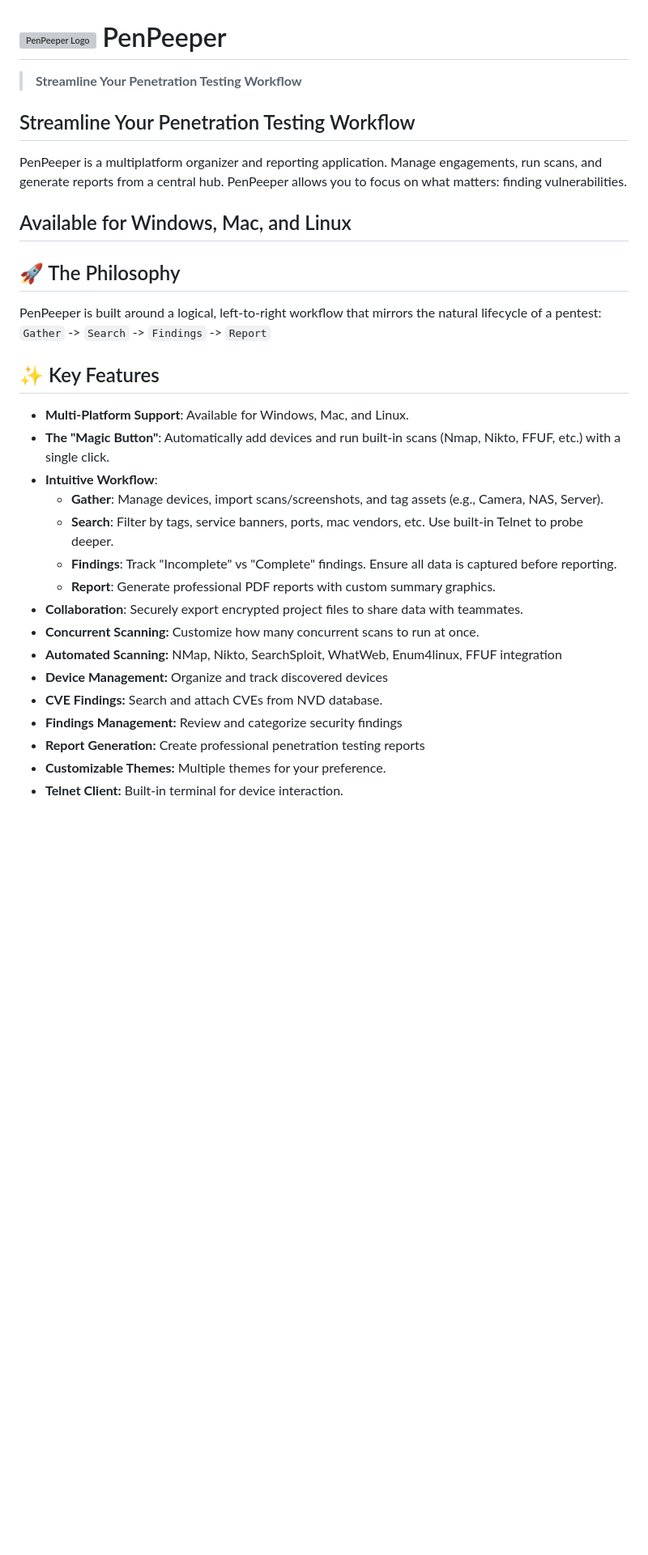
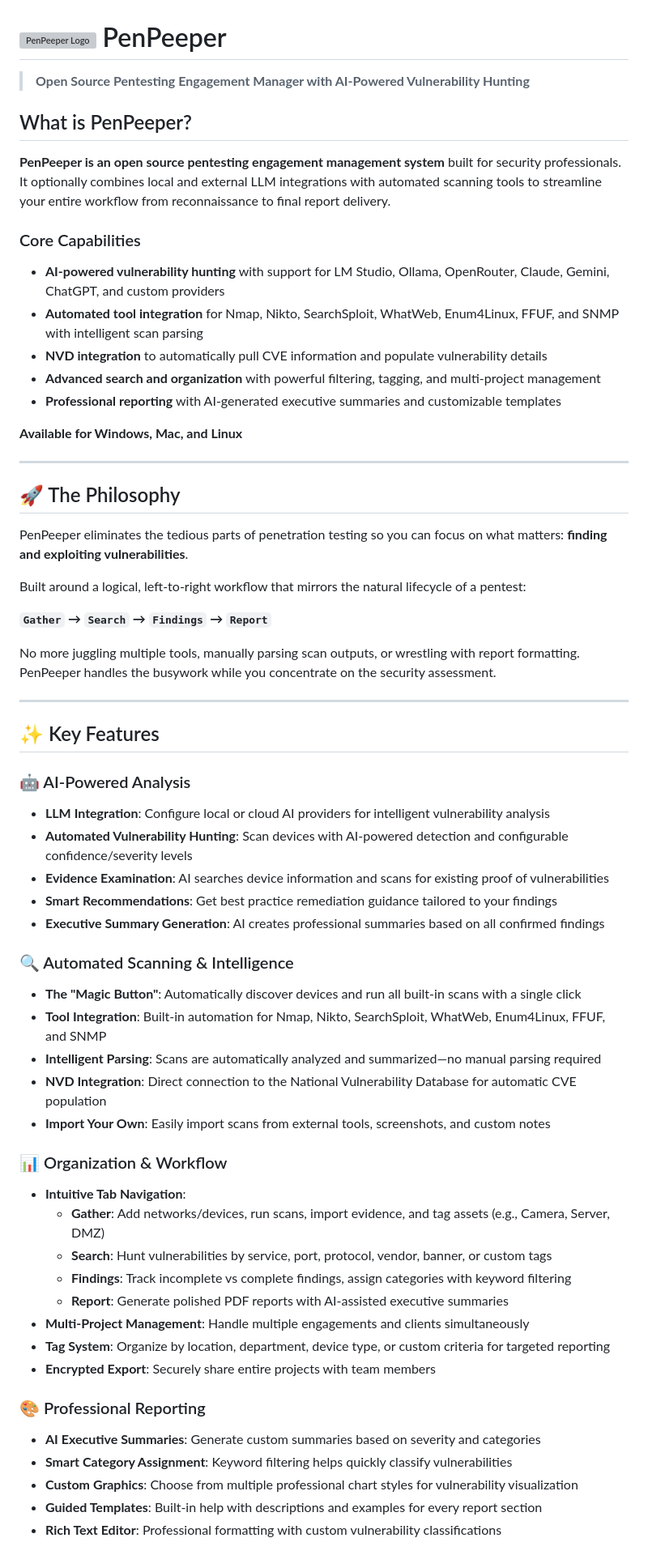
Before and after one commit to chetstriker/PenPeeper, a Markdown page: README.md, the part around one of its changes. Shown at 81% size. GitHub-like rendering; blank space fills up the shorter version; grey boxes are pictures that could not be loaded.

Commit message:
Revise README with improved project overview and capabilities
Updated README to enhance project description and features.

```diff
--- a/README.md
+++ b/README.md
@@ -1,34 +1,64 @@
 # ![PenPeeper Logo](assets/favicon.ico)  PenPeeper
 
-> **Streamline Your Penetration Testing Workflow**
+> **Open Source Pentesting Engagement Manager with AI-Powered Vulnerability Hunting**
 
+## What is PenPeeper?
 
+**PenPeeper is an open source pentesting engagement management system** built for security professionals. It optionally combines local and external LLM integrations with automated scanning tools to streamline your entire workflow from reconnaissance to final report delivery.
 
-## Streamline Your Penetration Testing Workflow
- PenPeeper is a multiplatform organizer and reporting application. Manage engagements, run scans, and generate reports from a central hub.
- PenPeeper allows you to focus on what matters: finding vulnerabilities.
-## Available for Windows, Mac, and Linux
+### Core Capabilities
+- **AI-powered vulnerability hunting** with support for LM Studio, Ollama, OpenRouter, Claude, Gemini, ChatGPT, and custom providers
+- **Automated tool integration** for Nmap, Nikto, SearchSploit, WhatWeb, Enum4Linux, FFUF, and SNMP with intelligent scan parsing
+- **NVD integration** to automatically pull CVE information and populate vulnerability details
+- **Advanced search and organization** with powerful filtering, tagging, and multi-project management
+- **Professional reporting** with AI-generated executive summaries and customizable templates
 
+**Available for Windows, Mac, and Linux**
+
+---
 
 ## 🚀 The Philosophy
-PenPeeper is built around a logical, left-to-right workflow that mirrors the natural lifecycle of a pentest:
-`Gather` -> `Search` -> `Findings` -> `Report`
+
+PenPeeper eliminates the tedious parts of penetration testing so you can focus on what matters: **finding and exploiting vulnerabilities**.
+
+Built around a logical, left-to-right workflow that mirrors the natural lifecycle of a pentest:
+
+**`Gather` → `Search` → `Findings` → `Report`**
+
+No more juggling multiple tools, manually parsing scan outputs, or wrestling with report formatting. PenPeeper handles the busywork while you concentrate on the security assessment.
+
+---
 
 ## ✨ Key Features
 
--   **Multi-Platform Support**: Available for Windows, Mac, and Linux.
--   **The "Magic Button"**: Automatically add devices and run built-in scans (Nmap, Nikto, FFUF, etc.) with a single click.
--   **Intuitive Workflow**:
-    -   **Gather**: Manage devices, import scans/screenshots, and tag assets (e.g., Camera, NAS, Server).
-    -   **Search**: Filter by tags, service banners, ports, mac vendors, etc. Use built-in Telnet to probe deeper.
-    -   **Findings**: Track "Incomplete" vs "Complete" findings. Ensure all data is captured before reporting.
-    -   **Report**: Generate professional PDF reports with custom summary graphics.
--   **Collaboration**: Securely export encrypted project files to share data with teammates.
-- **Concurrent Scanning:** Customize how many concurrent scans to run at once.
-- **Automated Scanning:** NMap, Nikto, SearchSploit, WhatWeb, Enum4linux, FFUF integration
-- **Device Management:** Organize and track discovered devices
-- **CVE Findings:** Search and attach CVEs from NVD database.
-- **Findings Management:** Review and categorize security findings
-- **Report Generation:** Create professional penetration testing reports
-- **Customizable Themes:** Multiple themes for your preference.
-- **Telnet Client:** Built-in terminal for device interaction.
+### 🤖 AI-Powered Analysis
+-   **LLM Integration**: Configure local or cloud AI providers for intelligent vulnerability analysis
+-   **Automated Vulnerability Hunting**: Scan devices with AI-powered detection and configurable confidence/severity levels
+-   **Evidence Examination**: AI searches device information and scans for existing proof of vulnerabilities
+-   **Smart Recommendations**: Get best practice remediation guidance tailored to your findings
+-   **Executive Summary Generation**: AI creates professional summaries based on all confirmed findings
+
+### 🔍 Automated Scanning & Intelligence
+-   **The "Magic Button"**: Automatically discover devices and run all built-in scans with a single click
+-   **Tool Integration**: Built-in automation for Nmap, Nikto, SearchSploit, WhatWeb, Enum4Linux, FFUF, and SNMP
+-   **Intelligent Parsing**: Scans are automatically analyzed and summarized—no manual parsing required
+-   **NVD Integration**: Direct connection to the National Vulnerability Database for automatic CVE population
+-   **Import Your Own**: Easily import scans from external tools, screenshots, and custom notes
+
+### 📊 Organization & Workflow
+-   **Intuitive Tab Navigation**:
+    -   **Gather**: Add networks/devices, run scans, import evidence, and tag assets (e.g., Camera, Server, DMZ)
+    -   **Search**: Hunt vulnerabilities by service, port, protocol, vendor, banner, or custom tags
+    -   **Findings**: Track incomplete vs complete findings, assign categories with keyword filtering
+    -   **Report**: Generate polished PDF reports with AI-assisted executive summaries
+-   **Multi-Project Management**: Handle multiple engagements and clients simultaneously
+-   **Tag System**: Organize by location, department, device type, or custom criteria for targeted reporting
+-   **Encrypted Export**: Securely share entire projects with team members
+
+### 🎨 Professional Reporting
+-   **AI Executive Summaries**: Generate custom summaries based on severity and categories
+-   **Smart Category Assignment**: Keyword filtering helps quickly classify vulnerabilities
+-   **Custom Graphics**: Choose from multiple professional chart styles for vulnerability visualization
+-   **Guided Templates**: Built-in help with descriptions and examples for every report section
+-   **Rich Text Editor**: Professional formatting with custom vulnerability classifications
+
```
Also changed, not shown: other parts of README.md (+6 -0 lines).
